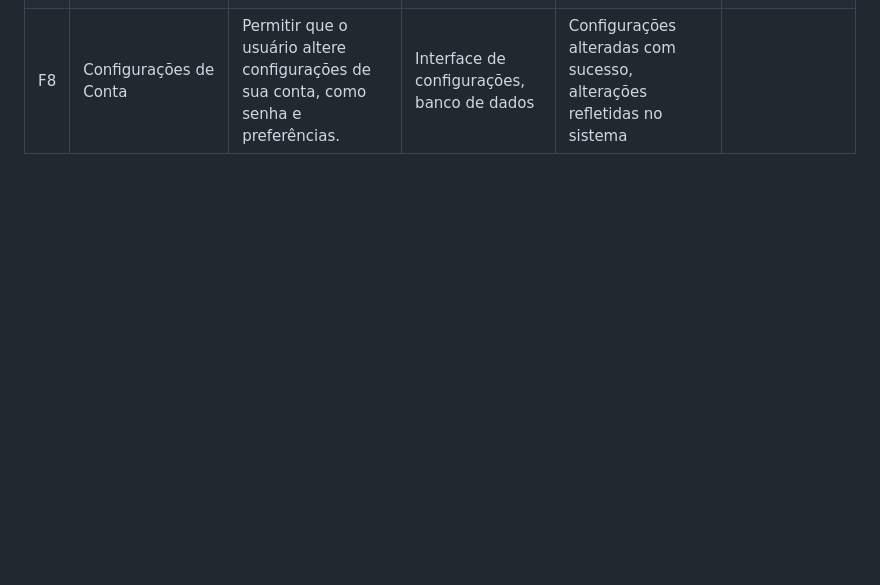
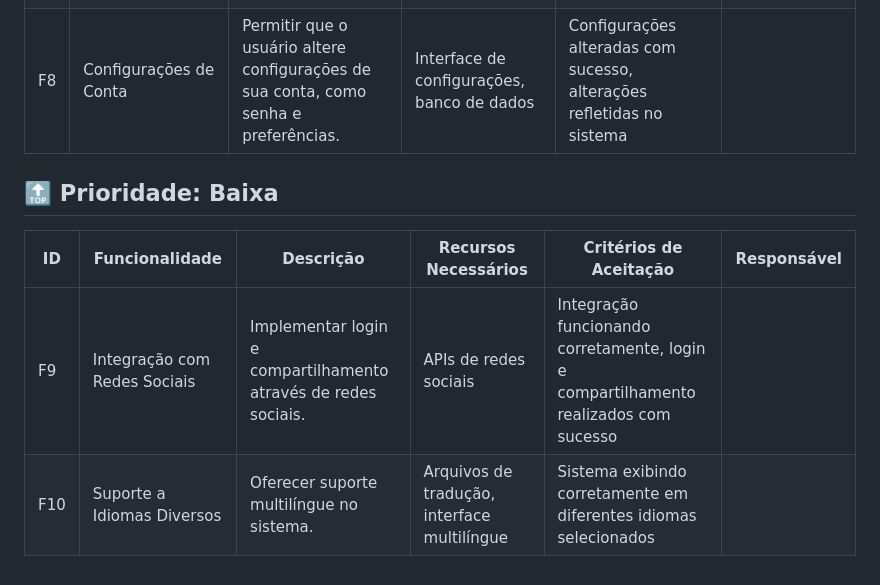
Before and after one commit to zaDavidWaze/terceiro-projeto-git, a Markdown page: README.md, the part around the change. Drawn GitHub-style; blank space fills up the shorter version.

```diff
--- a/README.md
+++ b/README.md
@@ -98,3 +98,10 @@
 | F6 | Notificações por E-mail | Implementar envio de notificações por e-mail para eventos importantes no sistema.    | Sistema de envio de e-mails                | E-mails enviados corretamente, com conteúdo adequado e sem erros      |                    |
 | F7 | Histórico de Atividades | Registrar e exibir histórico de ações realizadas pelo usuário no sistema.            | Banco de dados, interface de histórico     | Histórico completo e preciso, com filtros e ordenação funcionais      |                    |
 | F8 | Configurações de Conta  | Permitir que o usuário altere configurações de sua conta, como senha e preferências. | Interface de configurações, banco de dados | Configurações alteradas com sucesso, alterações refletidas no sistema |                    |
+
+## **🔝 Prioridade: Baixa**
+
+| ID  | Funcionalidade               | Descrição                                                      | Recursos Necessários                        | Critérios de Aceitação                                                               | Responsável           |
+| --- | ---------------------------- | -------------------------------------------------------------- | ------------------------------------------- | ------------------------------------------------------------------------------------ | --------------------- |
+| F9  | Integração com Redes Sociais | Implementar login e compartilhamento através de redes sociais. | APIs de redes sociais                       | Integração funcionando corretamente, login e compartilhamento realizados com sucesso |                       |
+| F10 | Suporte a Idiomas Diversos   | Oferecer suporte multilíngue no sistema.                       | Arquivos de tradução, interface multilíngue | Sistema exibindo corretamente em diferentes idiomas selecionados                     |                       |
```
